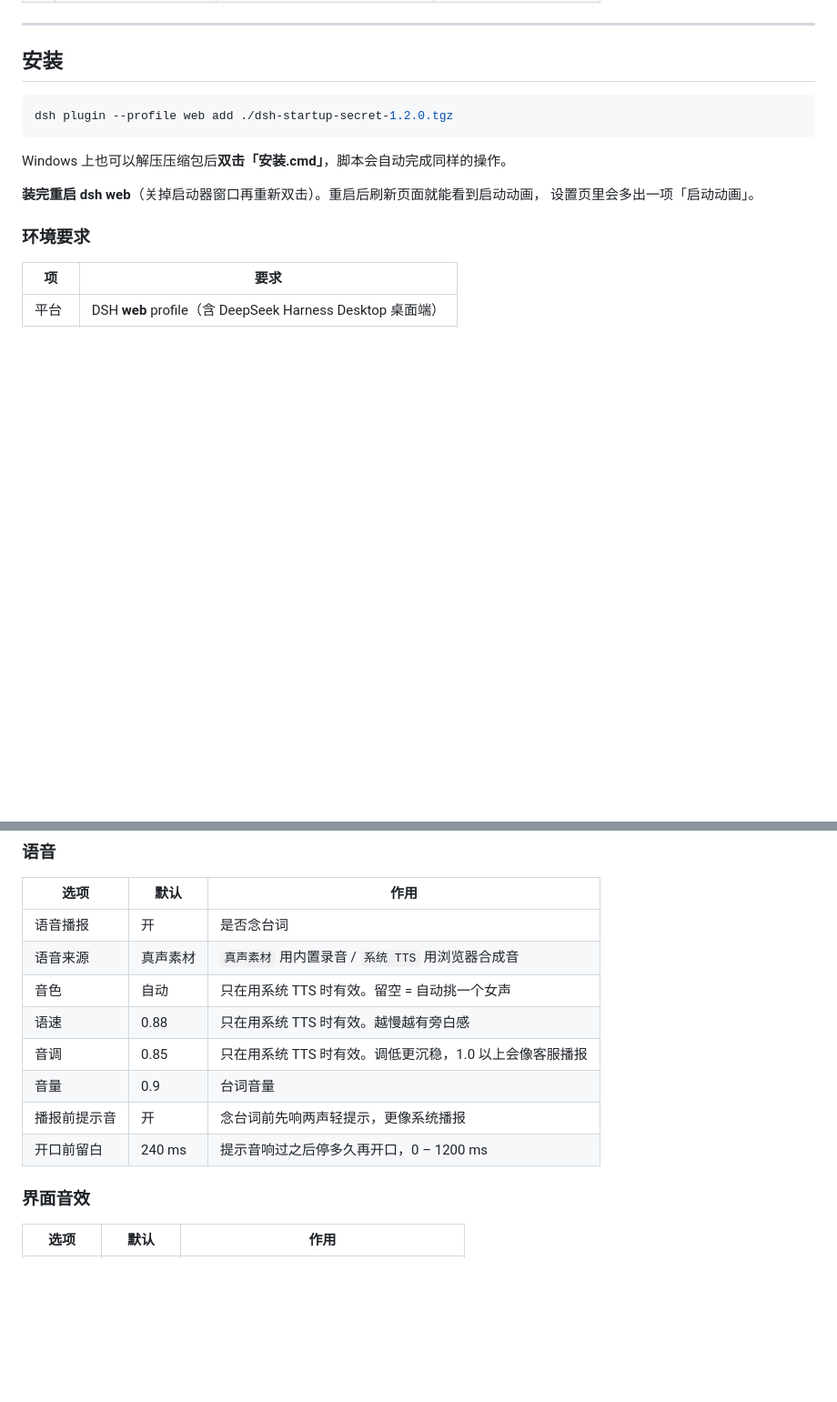
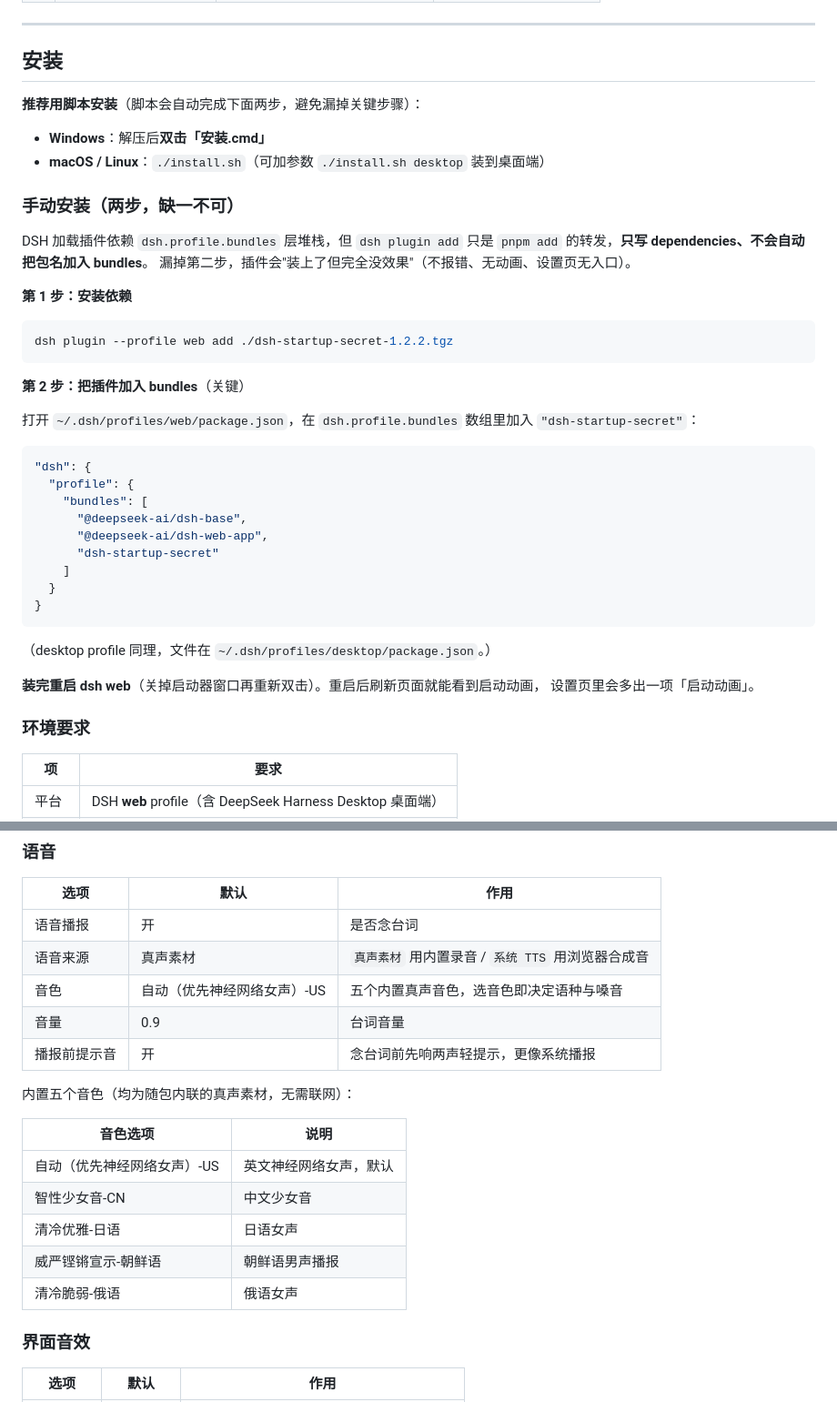
Before and after one commit to Alkaid-ink/dsh-startup-secret, a Markdown page: README.md, 2 parts joined by grey strips. Shown at 91% size. Drawn GitHub-style; blank space fills up the shorter version.

Commit message:
docs: v1.3.0 五个音色 + 音频全本地内联

````diff
--- a/README.md
+++ b/README.md
@@ -56,11 +56,41 @@ DeepSeek Harness 的启动界面与启动动画插件（二次创作版）。
 
 ## 安装
 
+**推荐用脚本安装**（脚本会自动完成下面两步，避免漏掉关键步骤）：
+
+- **Windows**：解压后**双击「安装.cmd」**
+- **macOS / Linux**：`./install.sh`（可加参数 `./install.sh desktop` 装到桌面端）
+
+### 手动安装（两步，缺一不可）
+
+DSH 加载插件依赖 `dsh.profile.bundles` 层堆栈，但 `dsh plugin add` 只是
+`pnpm add` 的转发，**只写 dependencies、不会自动把包名加入 bundles**。
+漏掉第二步，插件会"装上了但完全没效果"（不报错、无动画、设置页无入口）。
+
+**第 1 步：安装依赖**
+
 ```bash
-dsh plugin --profile web add ./dsh-startup-secret-1.2.0.tgz
+dsh plugin --profile web add ./dsh-startup-secret-1.2.2.tgz
 ```
 
-Windows 上也可以解压压缩包后**双击「安装.cmd」**，脚本会自动完成同样的操作。
+**第 2 步：把插件加入 bundles**（关键）
+
+打开 `~/.dsh/profiles/web/package.json`，在 `dsh.profile.bundles` 数组里加入
+`"dsh-startup-secret"`：
+
+```json
+"dsh": {
+  "profile": {
+    "bundles": [
+      "@deepseek-ai/dsh-base",
+      "@deepseek-ai/dsh-web-app",
+      "dsh-startup-secret"
+    ]
+  }
+}
+```
+
+（desktop profile 同理，文件在 `~/.dsh/profiles/desktop/package.json`。）
 
 **装完重启 dsh web**（关掉启动器窗口再重新双击）。重启后刷新页面就能看到启动动画，
 设置页里会多出一项「启动动画」。
@@ -111,12 +141,19 @@ dsh plugin --profile web remove dsh-startup-secret
 |---|---|---|
 | 语音播报 | 开 | 是否念台词 |
 | 语音来源 | 真声素材 | `真声素材` 用内置录音 / `系统 TTS` 用浏览器合成音 |
-| 音色 | 自动 | 只在用系统 TTS 时有效。留空 = 自动挑一个女声 |
-| 语速 | 0.88 | 只在用系统 TTS 时有效。越慢越有旁白感 |
-| 音调 | 0.85 | 只在用系统 TTS 时有效。调低更沉稳，1.0 以上会像客服播报 |
+| 音色 | 自动（优先神经网络女声）-US | 五个内置真声音色，选音色即决定语种与嗓音 |
 | 音量 | 0.9 | 台词音量 |
 | 播报前提示音 | 开 | 念台词前先响两声轻提示，更像系统播报 |
-| 开口前留白 | 240 ms | 提示音响过之后停多久再开口，0 – 1200 ms |
+
+内置五个音色（均为随包内联的真声素材，无需联网）：
+
+| 音色选项 | 说明 |
+|---|---|
+| 自动（优先神经网络女声）-US | 英文神经网络女声，默认 |
+| 智性少女音-CN | 中文少女音 |
+| 清冷优雅-日语 | 日语女声 |
+| 威严铿锵宣示-朝鲜语 | 朝鲜语男声播报 |
+| 清冷脆弱-俄语 | 俄语女声 |
 
 ### 界面音效
 
````
